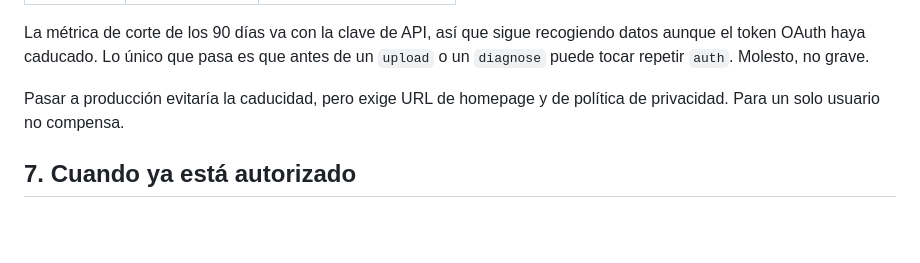
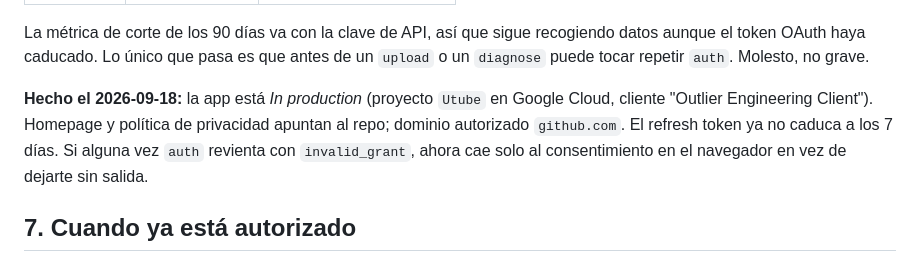
Before and after one commit to tapaderuza/facelessyt, a Markdown page: docs/03-setup-canal.md, the part around the change. GitHub-like rendering; blank space fills up the shorter version.

Commit message:
docs: app OAuth en produccion; el token ya no caduca a los 7 dias
Co-Authored-By: Claude Opus 5 <noreply@anthropic.com>

```diff
--- a/docs/03-setup-canal.md
+++ b/docs/03-setup-canal.md
@@ -109,8 +109,11 @@ recogiendo datos aunque el token OAuth haya caducado. Lo único que pasa es que
 antes de un `upload` o un `diagnose` puede tocar repetir `auth`. Molesto, no
 grave.
 
-Pasar a producción evitaría la caducidad, pero exige URL de homepage y de
-política de privacidad. Para un solo usuario no compensa.
+**Hecho el 2026-09-18:** la app está *In production* (proyecto `Utube` en Google
+Cloud, cliente "Outlier Engineering Client"). Homepage y política de privacidad
+apuntan al repo; dominio autorizado `github.com`. El refresh token ya no caduca a
+los 7 días. Si alguna vez `auth` revienta con `invalid_grant`, ahora cae solo al
+consentimiento en el navegador en vez de dejarte sin salida.
 
 ## 7. Cuando ya está autorizado
 
```
